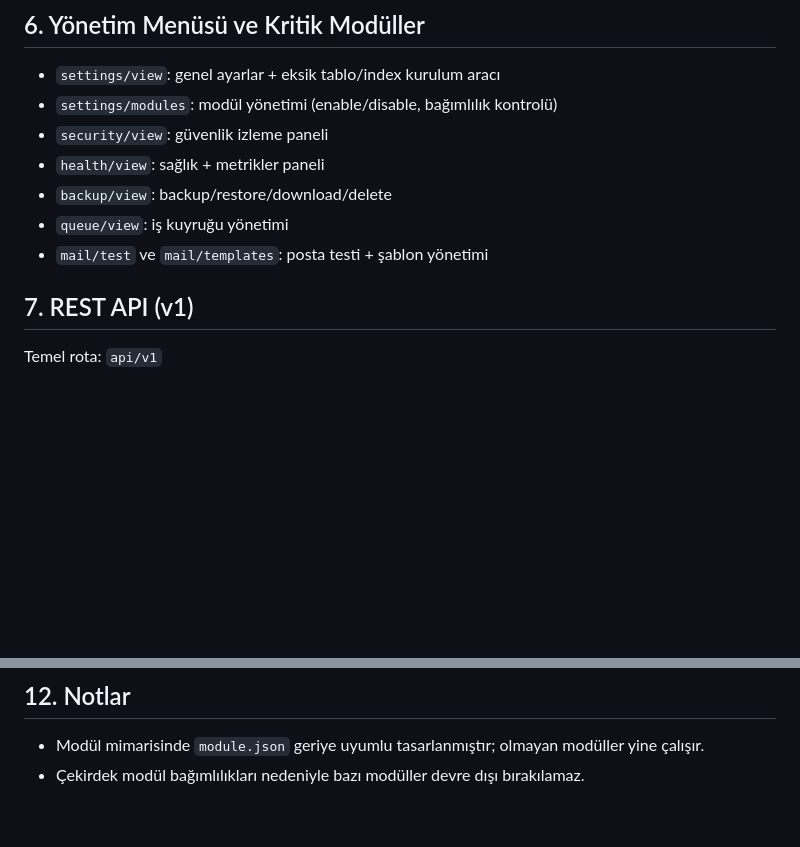
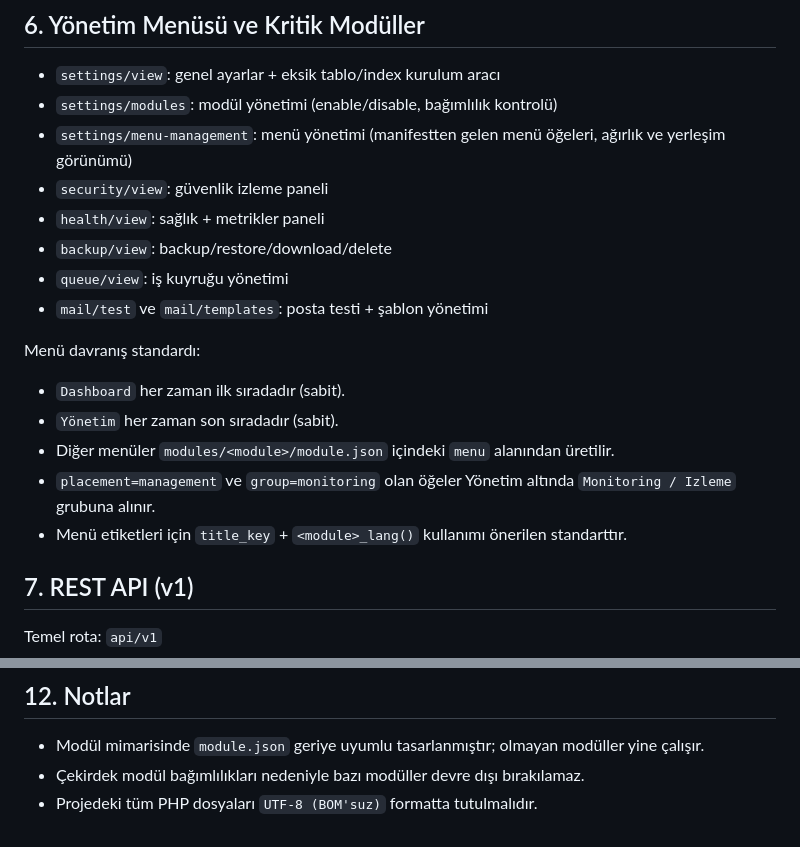
Before and after one commit to turkarge/kirpicore, a Markdown page: README.md, 2 parts joined by grey strips. Drawn GitHub-style; blank space fills up the shorter version.

Commit message:
docs: finalize menu management and UTF-8 BOM-free standard

```diff
--- a/README.md
+++ b/README.md
@@ -195,11 +195,20 @@ php shell.php db:tables
 
 - `settings/view`: genel ayarlar + eksik tablo/index kurulum aracı
 - `settings/modules`: modül yönetimi (enable/disable, bağımlılık kontrolü)
+- `settings/menu-management`: menü yönetimi (manifestten gelen menü öğeleri, ağırlık ve yerleşim görünümü)
 - `security/view`: güvenlik izleme paneli
 - `health/view`: sağlık + metrikler paneli
 - `backup/view`: backup/restore/download/delete
 - `queue/view`: iş kuyruğu yönetimi
 - `mail/test` ve `mail/templates`: posta testi + şablon yönetimi
+
+Menü davranış standardı:
+
+- `Dashboard` her zaman ilk sıradadır (sabit).
+- `Yönetim` her zaman son sıradadır (sabit).
+- Diğer menüler `modules/<module>/module.json` içindeki `menu` alanından üretilir.
+- `placement=management` ve `group=monitoring` olan öğeler Yönetim altında `Monitoring / Izleme` grubuna alınır.
+- Menü etiketleri için `title_key` + `<module>_lang()` kullanımı önerilen standarttır.
 
 ## 7. REST API (v1)
 
@@ -308,3 +317,4 @@ Kapsayıcı kullanıcısının (`www-data`) yazma izni olmalı.
 
 - Modül mimarisinde `module.json` geriye uyumlu tasarlanmıştır; olmayan modüller yine çalışır.
 - Çekirdek modül bağımlılıkları nedeniyle bazı modüller devre dışı bırakılamaz.
+- Projedeki tüm PHP dosyaları `UTF-8 (BOM'suz)` formatta tutulmalıdır.
```
Also changed, not shown: SETUP.md (+1 -0 lines), docs/MODULE_MANIFEST.md (+2 -0 lines).
